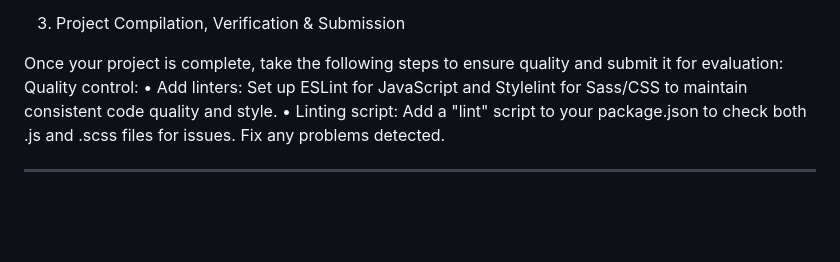
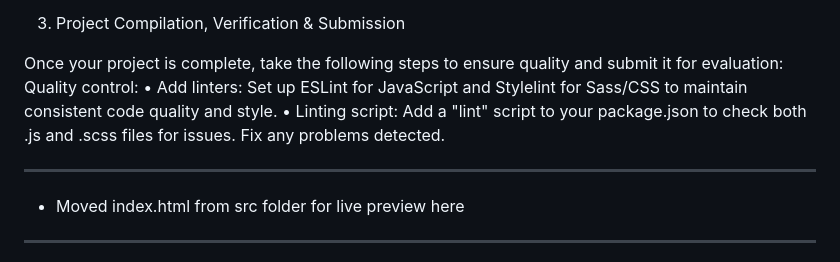
Before and after one commit to FreeFallRush/Online-Learning-Platform, a Markdown page: README.md, the part around the change. Rendered like a GitHub page; blank space fills up the shorter version.

```diff
--- a/README.md
+++ b/README.md
@@ -54,6 +54,10 @@ Once your project is complete, take the following steps to ensure quality and su
 Quality control:
 • Add linters: Set up ESLint for JavaScript and Stylelint for Sass/CSS to maintain consistent code quality and style.
 • Linting script: Add a "lint" script to your package.json to check both .js and .scss files for issues. Fix any problems detected.
+
+---
+
+- Moved index.html from src folder for live preview here
 
 ---
 
```
